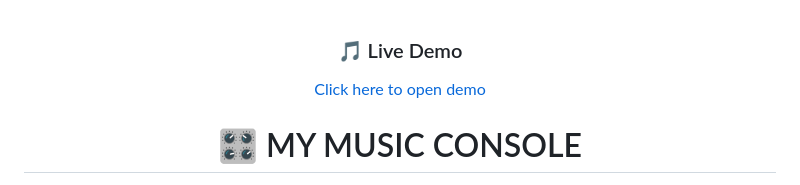
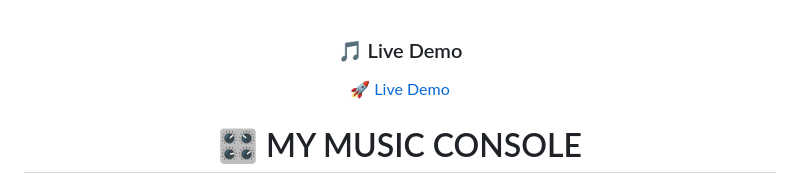
Before and after one commit to Guru-9403/MymusicWeb, a Markdown page: README.md, the part around the change. GitHub-like rendering.

Commit message:
Update live demo link format in README

```diff
--- a/README.md
+++ b/README.md
@@ -1,7 +1,7 @@
 <div align="center">
 
 ### 🎵 Live Demo
-[Click here to open demo]([https://mymusic9403.netlify.app])
+🚀 [Live Demo](https://mymusic9403.netlify.app)
 
 # 🎛️ MY MUSIC CONSOLE
 
```
